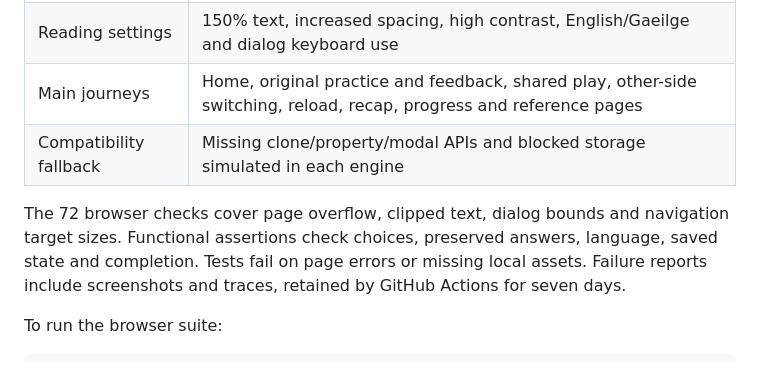
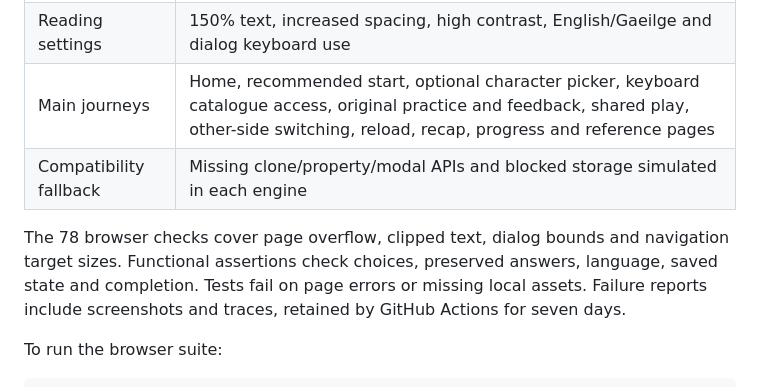
Before and after one commit to SamOBrienOlinger/stopped-both-sides, a Markdown page: docs/BROWSER-COMPATIBILITY.md, the part around the change. Drawn GitHub-style.

```diff
--- a/docs/BROWSER-COMPATIBILITY.md
+++ b/docs/BROWSER-COMPATIBILITY.md
@@ -28,10 +28,10 @@ Branch and pull-request runs exercise both entry points under `/stopped-both-sid
 | Desktop | 1366 × 768, 1920 × 1080 and 2560 × 1440 CSS pixels |
 | Touch and rotation | 390 × 844 portrait and 844 × 390 landscape; touch-enabled contexts |
 | Reading settings | 150% text, increased spacing, high contrast, English/Gaeilge and dialog keyboard use |
-| Main journeys | Home, original practice and feedback, shared play, other-side switching, reload, recap, progress and reference pages |
+| Main journeys | Home, recommended start, optional character picker, keyboard catalogue access, original practice and feedback, shared play, other-side switching, reload, recap, progress and reference pages |
 | Compatibility fallback | Missing clone/property/modal APIs and blocked storage simulated in each engine |
 
-The 72 browser checks cover page overflow, clipped text, dialog bounds and navigation target sizes. Functional assertions check choices, preserved answers, language, saved state and completion. Tests fail on page errors or missing local assets. Failure reports include screenshots and traces, retained by GitHub Actions for seven days.
+The 78 browser checks cover page overflow, clipped text, dialog bounds and navigation target sizes. Functional assertions check choices, preserved answers, language, saved state and completion. Tests fail on page errors or missing local assets. Failure reports include screenshots and traces, retained by GitHub Actions for seven days.
 
 To run the browser suite:
 
```
Also changed, not shown: README.md (+2 -7 lines), docs/UX-REVIEW.md (+1 -0 lines).
